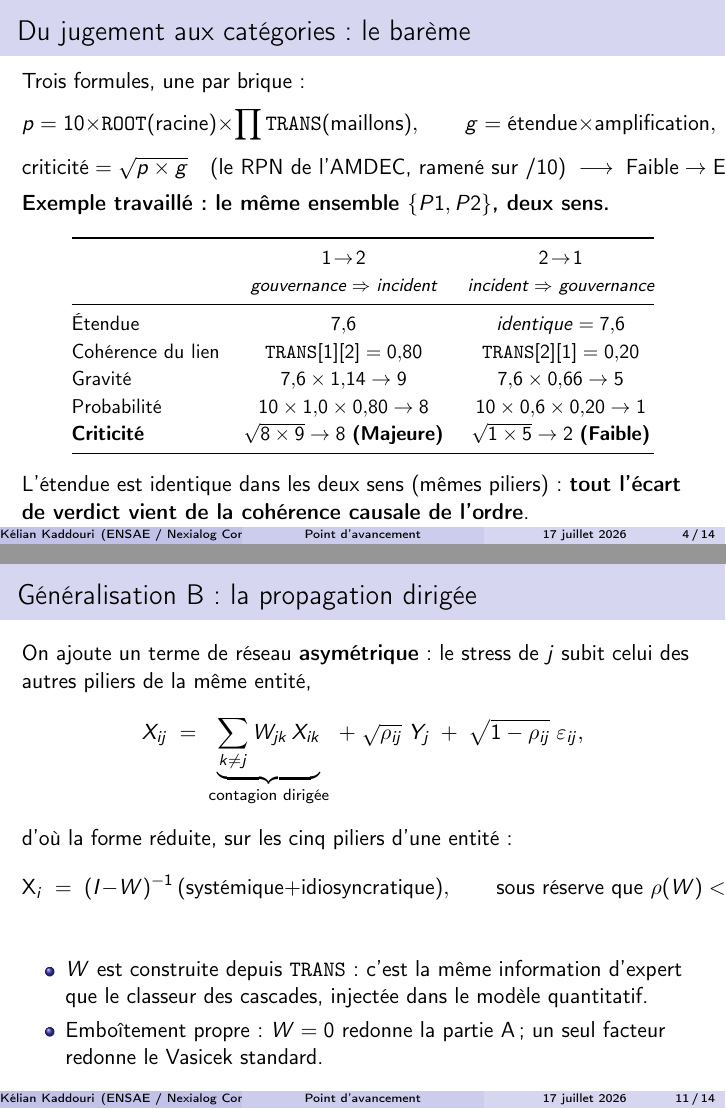
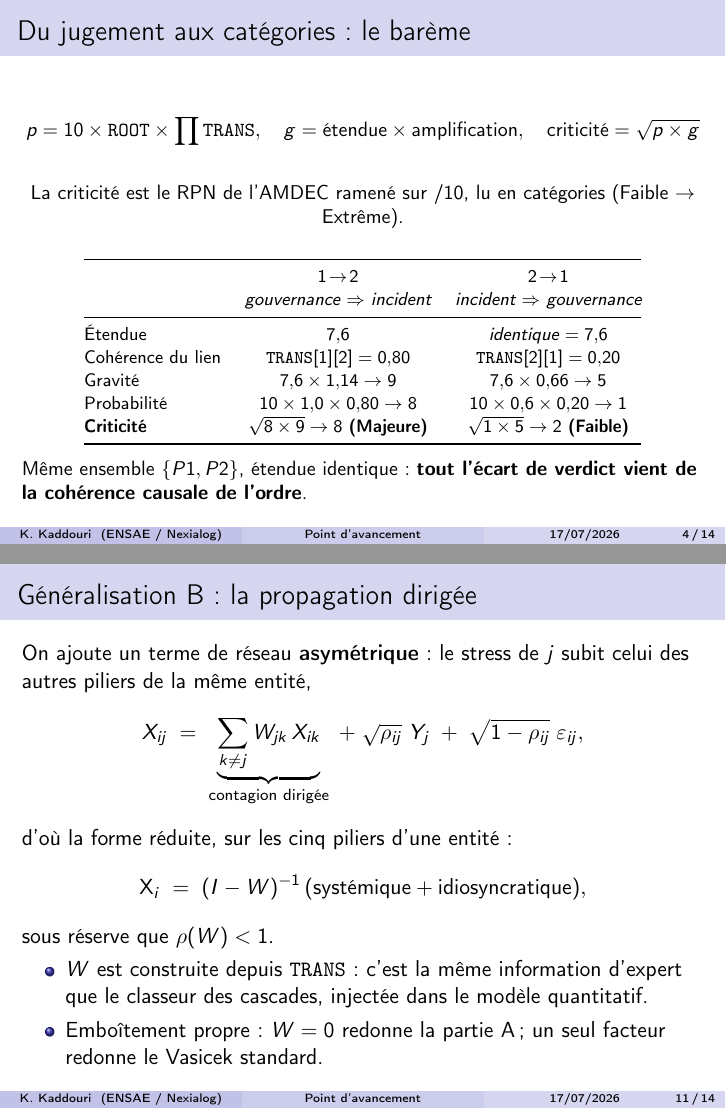
Before and after one commit to kelian19/M-moire-, LaTeX slides (exploratory/slides/2026-07-17_point_tuteur.tex): pages 4 and 11 of 14, joined at a grey line. Compiled offline with pdfLaTeX.

Commit message:
Exploratory : slides tuteur - corrections de debordement
- Slide bareme : en-tete du tableau sur deux lignes (style fiche), formules
  resserrees ; le debordement de 42 pt est resolu.
- Slide generalisation B : la condition rho(W)<1 sort de l equation affichee.
- Pied de page Madrid : formes courtes auteur/institut/date.
Log de compilation propre (zero overfull).

```diff
--- a/exploratory/slides/2026-07-17_point_tuteur.tex
+++ b/exploratory/slides/2026-07-17_point_tuteur.tex
@@ -12,9 +12,9 @@
 
 \title[Point d'avancement]{Mémoire SCR DORA : point d'avancement}
 \subtitle{Cascades entre piliers et refonte du Vasicek}
-\author{Kélian Kaddouri}
-\institute{ENSAE / Nexialog Consulting}
-\date{17 juillet 2026}
+\author[K. Kaddouri]{Kélian Kaddouri}
+\institute[ENSAE / Nexialog]{ENSAE / Nexialog Consulting}
+\date[17/07/2026]{17 juillet 2026}
 
 \begin{document}
 
@@ -57,25 +57,26 @@ risque probabilité $\times$ gravité, appliquée à chaque cascade ordonnée.
 
 % =====================================================================
 \begin{frame}{Du jugement aux catégories : le barème}
-Trois formules, une par brique :
+\small
+\vspace{-0.3em}
 \[
-p = 10 \times \texttt{ROOT}(\text{racine}) \times \prod \texttt{TRANS}(\text{maillons}),
-\qquad
+p = 10 \times \texttt{ROOT} \times \prod \texttt{TRANS},
+\quad
 g = \text{étendue} \times \text{amplification},
+\quad
+\text{criticité} = \sqrt{p \times g}
 \]
-\[
-\text{criticité} = \sqrt{p \times g}
-\quad \text{(le RPN de l'AMDEC, ramené sur /10)} \;\longrightarrow\;
-\text{Faible} \to \text{Extrême}.
-\]
-\medskip
-\textbf{Exemple travaillé : le même ensemble $\{P1, P2\}$, deux sens.}
-\begin{center}\small
-\renewcommand{\arraystretch}{1.15}
+\vspace{-1.1em}
+\begin{center}
+La criticité est le RPN de l'AMDEC ramené sur /10, lu en catégories (Faible $\to$ Extrême).
+\end{center}
+\vspace{-0.4em}
+\begin{center}\footnotesize
+\renewcommand{\arraystretch}{1.05}
 \begin{tabular}{@{}l c c@{}}
 \toprule
  & $1\!\to\!2$ & $2\!\to\!1$ \\
- & \footnotesize\emph{gouvernance $\Rightarrow$ incident} & \footnotesize\emph{incident $\Rightarrow$ gouvernance} \\
+ & \emph{gouvernance $\Rightarrow$ incident} & \emph{incident $\Rightarrow$ gouvernance} \\
 \midrule
 Étendue        & $\mathbf{7{,}6}$ & \emph{identique} $= \mathbf{7{,}6}$ \\
 Cohérence du lien & $\texttt{TRANS}[1][2] = \mathbf{0{,}80}$ & $\texttt{TRANS}[2][1] = \mathbf{0{,}20}$ \\
@@ -85,9 +86,9 @@ Probabilité    & $10 \times 1{,}0 \times 0{,}80 \to \mathbf{8}$ & $10 \times 0{
 \bottomrule
 \end{tabular}
 \end{center}
-\medskip
-L'étendue est identique dans les deux sens (mêmes piliers) : \textbf{tout l'écart de
-verdict vient de la cohérence causale de l'ordre}.
+\vspace{-0.2em}
+Même ensemble $\{P1, P2\}$, étendue identique : \textbf{tout l'écart de verdict vient de
+la cohérence causale de l'ordre}.
 \end{frame}
 
 % =====================================================================
@@ -192,8 +193,8 @@ X_{ij} \;=\; \underbrace{\sum_{k\neq j} W_{jk}\,X_{ik}}_{\text{contagion dirigé
 d'où la forme réduite, sur les cinq piliers d'une entité :
 \[
 \mathbf{X}_i \;=\; (I-W)^{-1}\,(\text{systémique} + \text{idiosyncratique}),
-\qquad \text{sous réserve que } \rho(W) < 1.
 \]
+sous réserve que $\rho(W) < 1$.
 \begin{itemize}
 \item $W$ est construite depuis \texttt{TRANS} : c'est la même information d'expert que
       le classeur des cascades, injectée dans le modèle quantitatif.
```
Also changed, not shown: exploratory/slides/2026-07-17_point_tuteur.pdf.
